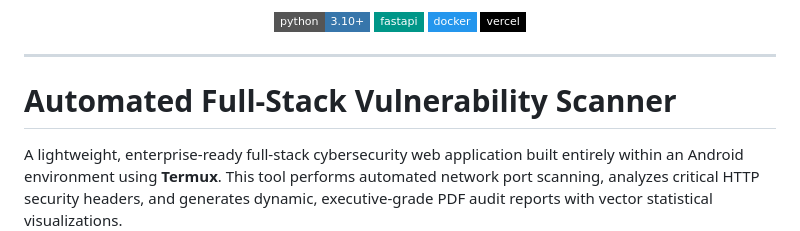
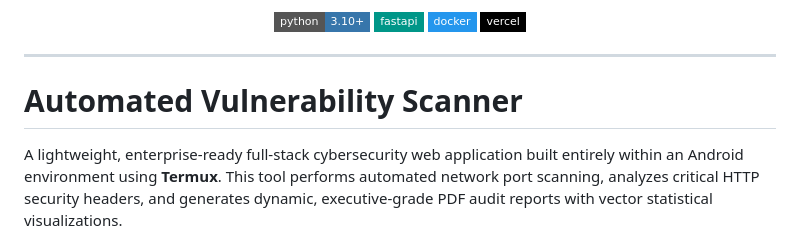
Before and after one commit to ndrmeda-s/Avulscan, a Markdown page: README.md, the part around the change. Rendered like a GitHub page; badges without logos.

```diff
--- a/README.md
+++ b/README.md
@@ -15,7 +15,7 @@ Modular Full-Stack Security Assessment Tool built with FastAPI and Docker.
 
 ---
 
-# Automated Full-Stack Vulnerability Scanner
+# Automated Vulnerability Scanner
 
 A lightweight, enterprise-ready full-stack cybersecurity web application built entirely within an Android environment using **Termux**. This tool performs automated network port scanning, analyzes critical HTTP security headers, and generates dynamic, executive-grade PDF audit reports with vector statistical visualizations.
 
```
